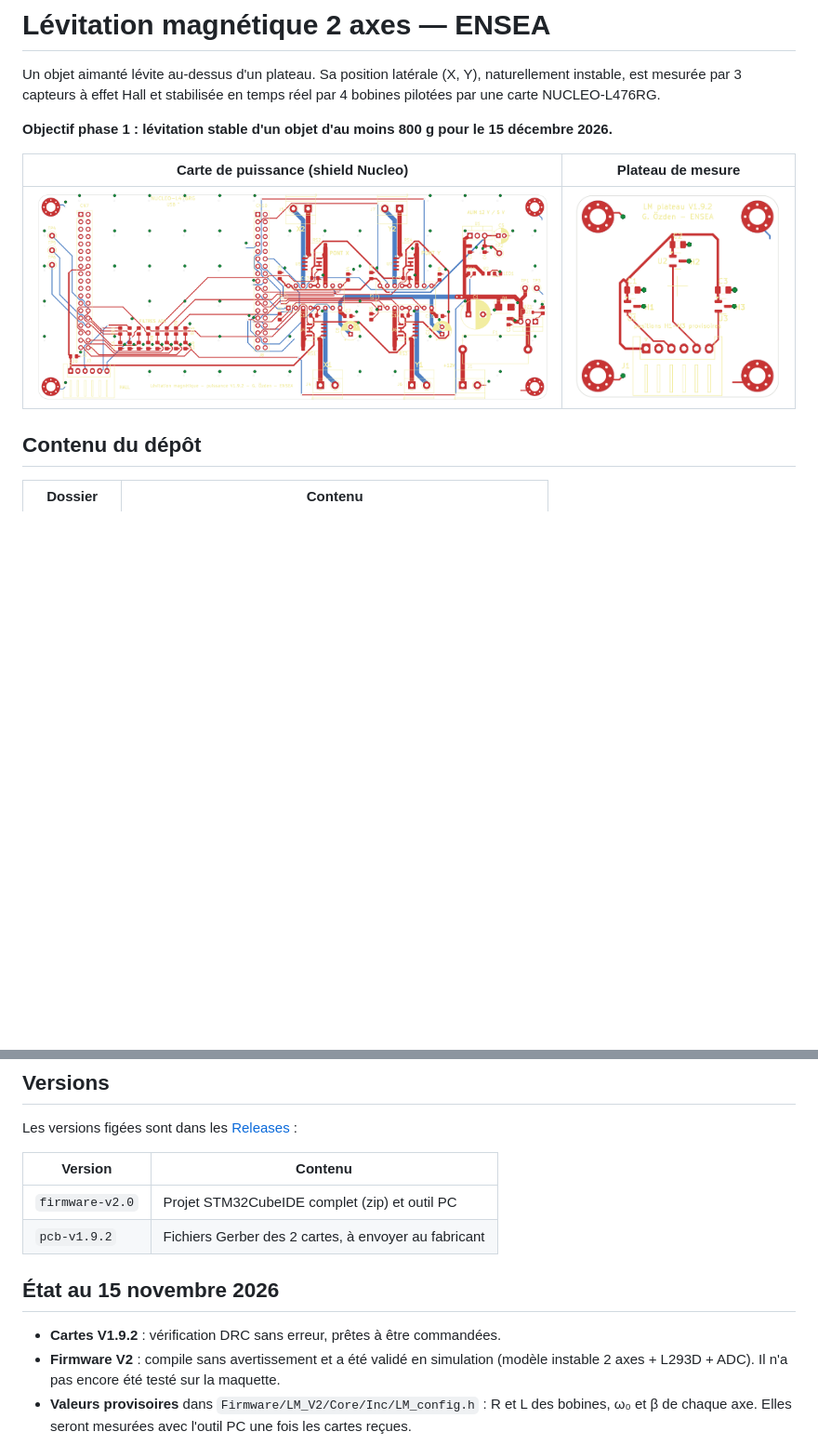
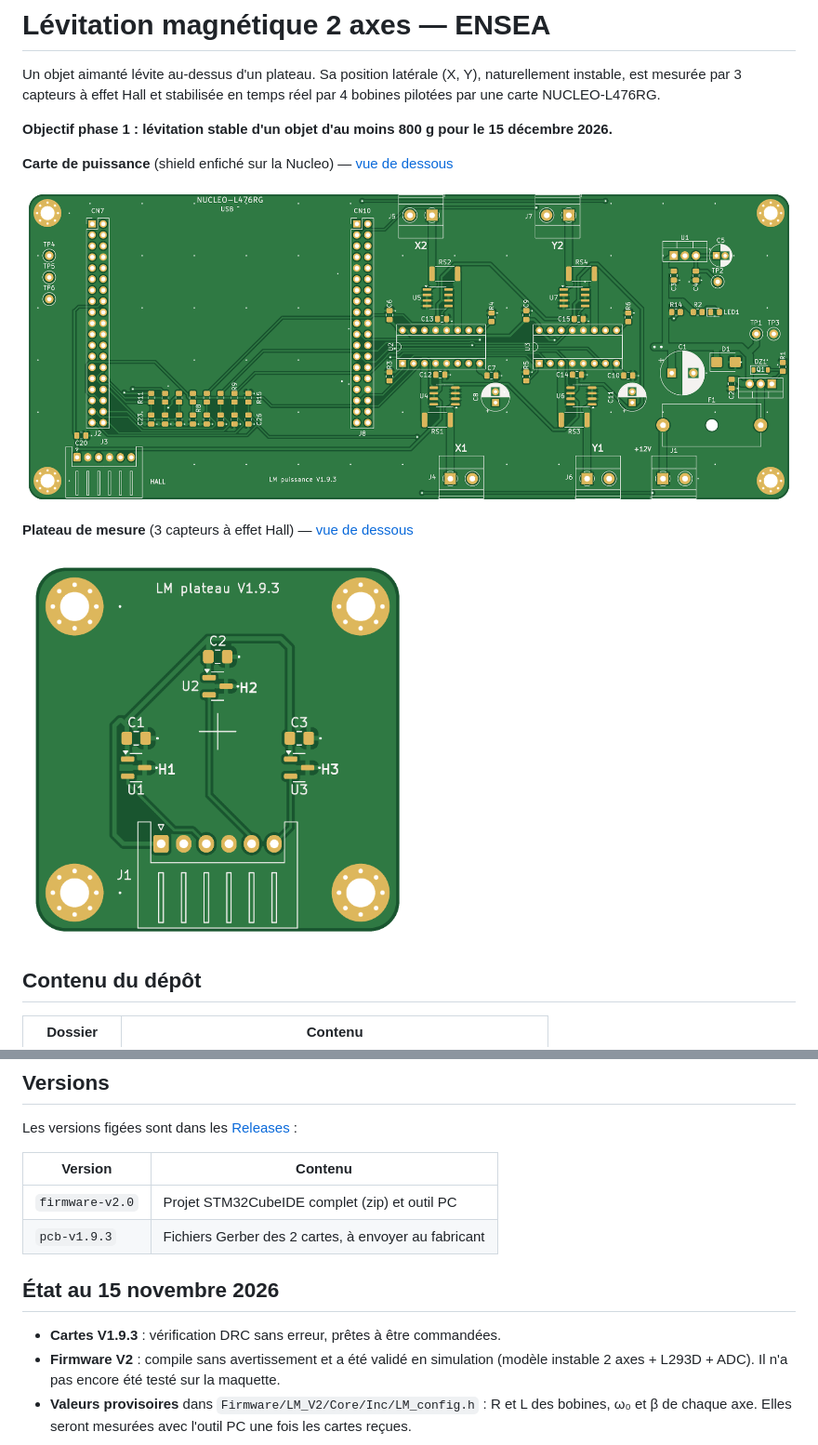
Before and after one commit to Gokay-git/Projet-Levitation_magnetique, a Markdown page: README.md, 2 parts joined by grey strips. Shown at 93% size. Rendered like a GitHub page; pictures changed too: Docs/images/pcb_plateau.png (deleted), Docs/images/pcb_puissance.png (deleted), Docs/images/plateau_dessus.png (added); blank space fills up the shorter version.

```diff
--- a/README.md
+++ b/README.md
@@ -6,9 +6,13 @@ pilotées par une carte NUCLEO-L476RG.
 
 **Objectif phase 1 : lévitation stable d'un objet d'au moins 800 g pour le 15 décembre 2026.**
 
-| Carte de puissance (shield Nucleo) | Plateau de mesure |
-|---|---|
-| ![Carte de puissance](Docs/images/pcb_puissance.png) | ![Plateau](Docs/images/pcb_plateau.png) |
+**Carte de puissance** (shield enfiché sur la Nucleo) — [vue de dessous](Docs/images/puissance_dessous.png)
+
+![Carte de puissance, vue de dessus](Docs/images/puissance_dessus.png)
+
+**Plateau de mesure** (3 capteurs à effet Hall) — [vue de dessous](Docs/images/plateau_dessous.png)
+
+<img src="Docs/images/plateau_dessus.png" alt="Plateau, vue de dessus" width="420">
 
 ## Contenu du dépôt
 
@@ -26,11 +30,11 @@ Les versions figées sont dans les [Releases](../../releases) :
 | Version | Contenu |
 |---|---|
 | `firmware-v2.0` | Projet STM32CubeIDE complet (zip) et outil PC |
-| `pcb-v1.9.2` | Fichiers Gerber des 2 cartes, à envoyer au fabricant |
+| `pcb-v1.9.3` | Fichiers Gerber des 2 cartes, à envoyer au fabricant |
 
 ## État au 15 novembre 2026
 
-- **Cartes V1.9.2** : vérification DRC sans erreur, prêtes à être commandées.
+- **Cartes V1.9.3** : vérification DRC sans erreur, prêtes à être commandées.
 - **Firmware V2** : compile sans avertissement et a été validé en simulation (modèle instable
   2 axes + L293D + ADC). Il n'a pas encore été testé sur la maquette.
 - **Valeurs provisoires** dans `Firmware/LM_V2/Core/Inc/LM_config.h` : R et L des bobines,
```
Also changed, not shown: Docs/README.md (+1 -1 lines), Hardware/README.md (+21 -2 lines), Docs/images/plateau_dessous.png (added), Docs/images/puissance_dessous.png (added), 4 other files.
